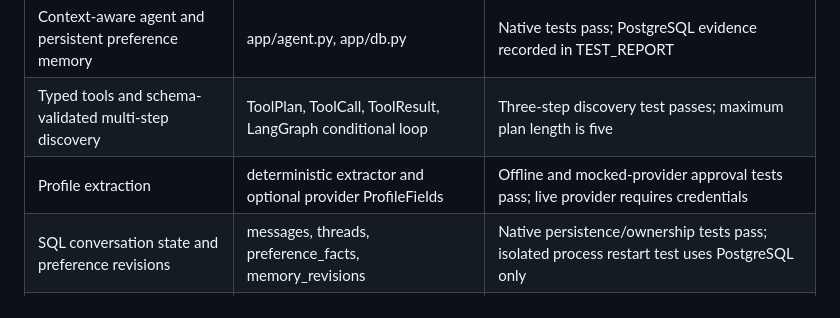
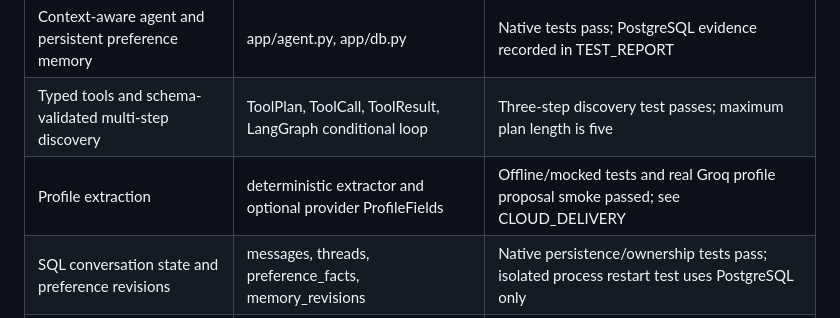
Before and after one commit to Kanishkar843/PrefLoom, a Markdown page: docs/RESUME_VERIFICATION.md, the part around the change. Rendered like a GitHub page.

```diff
--- a/docs/RESUME_VERIFICATION.md
+++ b/docs/RESUME_VERIFICATION.md
@@ -4,7 +4,7 @@
 |---|---|---|
 | Context-aware agent and persistent preference memory | app/agent.py, app/db.py | Native tests pass; PostgreSQL evidence recorded in TEST_REPORT |
 | Typed tools and schema-validated multi-step discovery | ToolPlan, ToolCall, ToolResult, LangGraph conditional loop | Three-step discovery test passes; maximum plan length is five |
-| Profile extraction | deterministic extractor and optional provider ProfileFields | Offline and mocked-provider approval tests pass; live provider requires credentials |
+| Profile extraction | deterministic extractor and optional provider ProfileFields | Offline/mocked tests and real Groq profile proposal smoke passed; see CLOUD_DELIVERY |
 | SQL conversation state and preference revisions | messages, threads, preference_facts, memory_revisions | Native persistence/ownership tests pass; isolated process restart test uses PostgreSQL only |
 | Human-approved actions and auditable traces | transactional pending-claim, user lock, audit and tool_invocations | Concurrent approval test proves one success and one conflict |
 
```
Also changed, not shown: README.md (+9 -2 lines), docs/CLOUD_DELIVERY.md (added, +47 -0 lines), docs/TEST_REPORT.md (+4 -0 lines), docs/assets/production-desktop.png (added), 7 other files.
